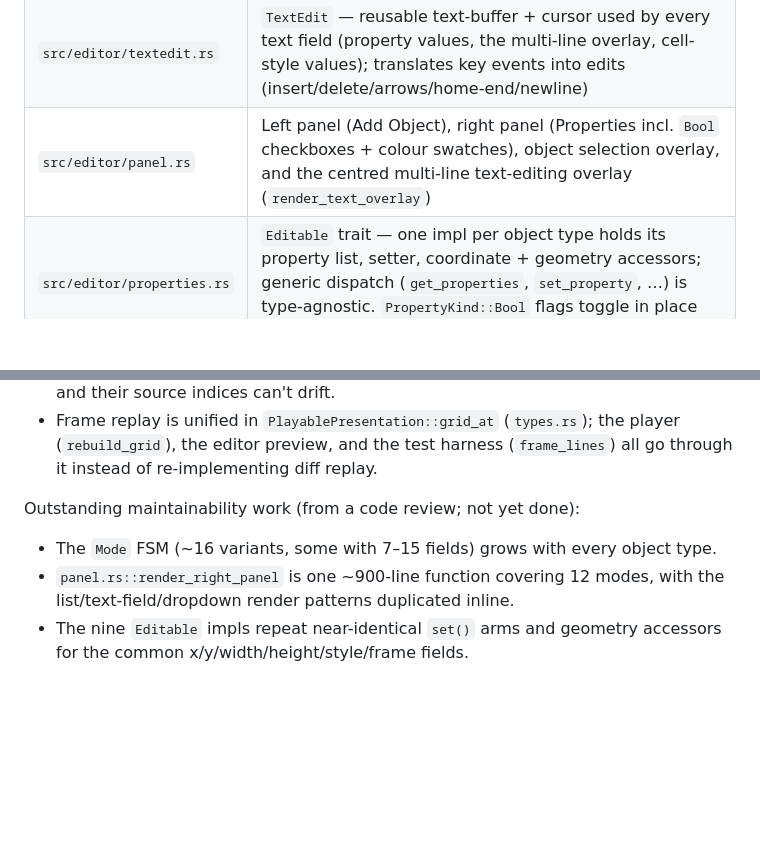
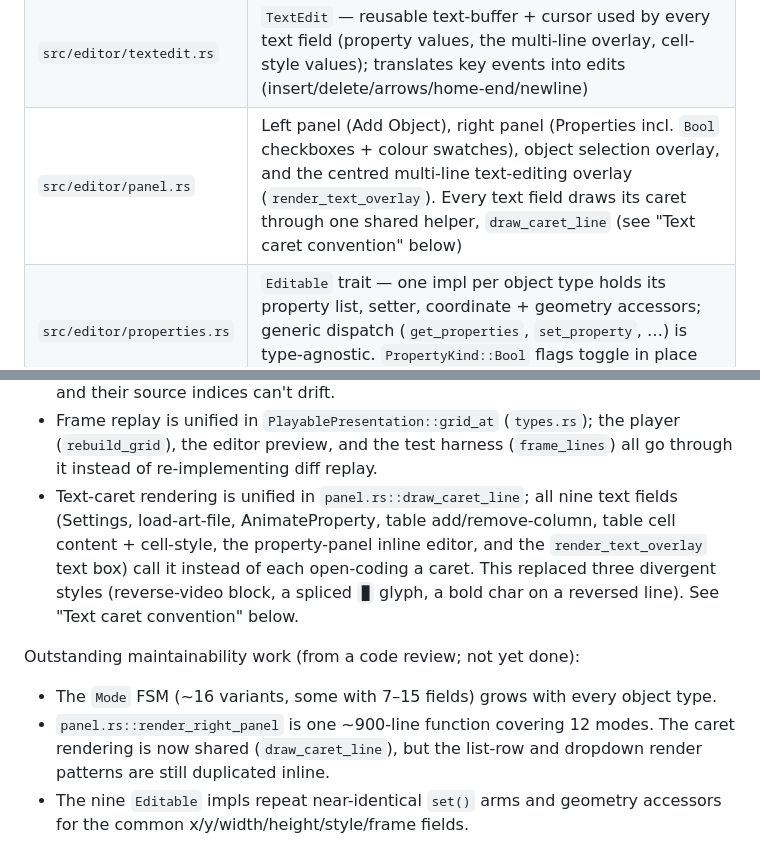
Before and after one commit to bashslides/bs, a Markdown page: CLAUDE.md, 2 parts joined by grey strips. GitHub-like rendering; blank space fills up the shorter version.

```diff
--- a/CLAUDE.md
+++ b/CLAUDE.md
@@ -75,7 +75,7 @@ stay on the slide and move on with the arrow keys.
 | `src/editor/config.rs` | `KeyBindings` — all bindings configurable via `~/.config/bs/editor.json` |
 | `src/editor/input.rs` | All key event handling. Property browse/edit/dropdown flows (object + table cell-style) share helpers: `TextEdit` (text fields), `dropdown_key`/`DropdownKey` (list nav), and the `ep_*` `Mode::EditProperties` constructors |
 | `src/editor/textedit.rs` | `TextEdit` — reusable text-buffer + cursor used by every text field (property values, the multi-line overlay, cell-style values); translates key events into edits (insert/delete/arrows/home-end/newline) |
-| `src/editor/panel.rs` | Left panel (Add Object), right panel (Properties incl. `Bool` checkboxes + colour swatches), object selection overlay, and the centred multi-line text-editing overlay (`render_text_overlay`) |
+| `src/editor/panel.rs` | Left panel (Add Object), right panel (Properties incl. `Bool` checkboxes + colour swatches), object selection overlay, and the centred multi-line text-editing overlay (`render_text_overlay`). Every text field draws its caret through one shared helper, `draw_caret_line` (see "Text caret convention" below) |
 | `src/editor/properties.rs` | `Editable` trait — one impl per object type holds its property list, setter, coordinate + geometry accessors; generic dispatch (`get_properties`, `set_property`, …) is type-agnostic. `PropertyKind::Bool` flags toggle in place (Space/Enter) |
 | `src/editor/preview.rs` | Canvas preview using Engine+Renderer |
 | `src/editor/timeline.rs` | Frame bar and status line |
@@ -205,11 +240,18 @@ Recent maintainability work (from a code review):
 - Frame replay is unified in `PlayablePresentation::grid_at` (`types.rs`); the
   player (`rebuild_grid`), the editor preview, and the test harness
   (`frame_lines`) all go through it instead of re-implementing diff replay.
+- Text-caret rendering is unified in `panel.rs::draw_caret_line`; all nine text
+  fields (Settings, load-art-file, AnimateProperty, table add/remove-column,
+  table cell content + cell-style, the property-panel inline editor, and the
+  `render_text_overlay` text box) call it instead of each open-coding a caret.
+  This replaced three divergent styles (reverse-video block, a spliced `█`
+  glyph, a bold char on a reversed line). See "Text caret convention" below.
 
 Outstanding maintainability work (from a code review; not yet done):
 
 - The `Mode` FSM (~16 variants, some with 7–15 fields) grows with every object type.
-- `panel.rs::render_right_panel` is one ~900-line function covering 12 modes,
-  with the list/text-field/dropdown render patterns duplicated inline.
+- `panel.rs::render_right_panel` is one ~900-line function covering 12 modes.
+  The caret rendering is now shared (`draw_caret_line`), but the list-row and
+  dropdown render patterns are still duplicated inline.
 - The nine `Editable` impls repeat near-identical `set()` arms and geometry
   accessors for the common x/y/width/height/style/frame fields.
```
Also changed, not shown: other parts of CLAUDE.md (+36 -1 lines).
